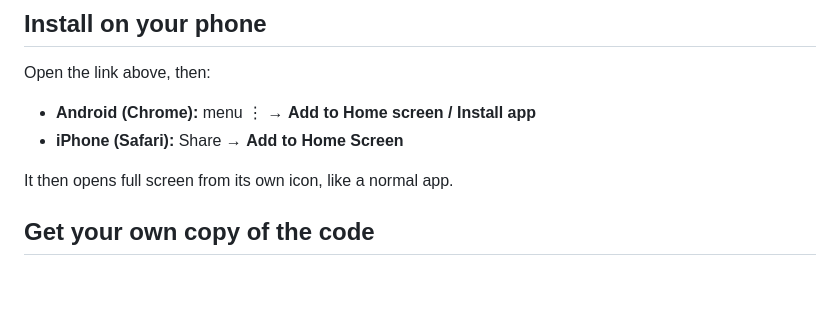
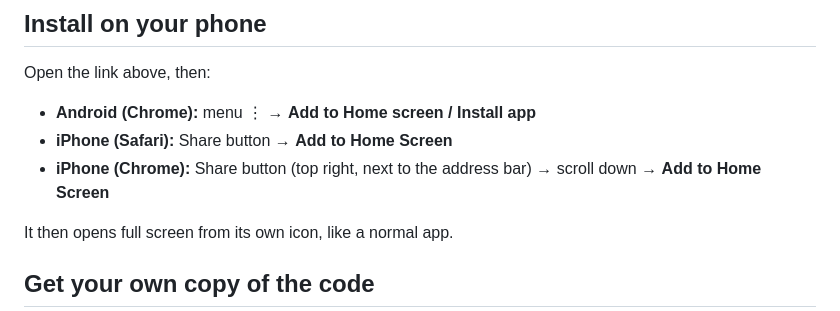
Before and after one commit to vineeth2707/Food-steps, a Markdown page: README.md, the part around the change. GitHub-like rendering; blank space fills up the shorter version.

Commit message:
README: add Chrome on iPhone install steps

```diff
--- a/README.md
+++ b/README.md
@@ -27,7 +27,8 @@ Nutrition values are approximate, per serving. Edit them to match what you actua
 Open the link above, then:
 
 - **Android (Chrome):** menu ⋮ → **Add to Home screen / Install app**
-- **iPhone (Safari):** Share → **Add to Home Screen**
+- **iPhone (Safari):** Share button → **Add to Home Screen**
+- **iPhone (Chrome):** Share button (top right, next to the address bar) → scroll down → **Add to Home Screen**
 
 It then opens full screen from its own icon, like a normal app.
 
```
